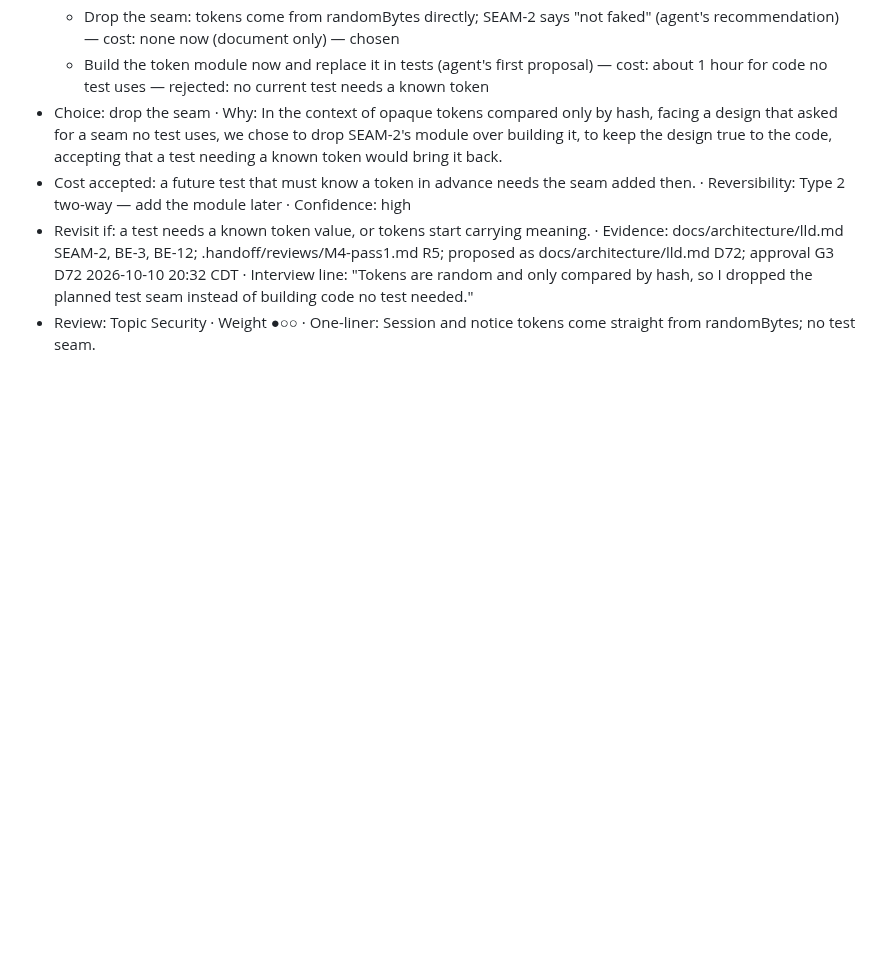
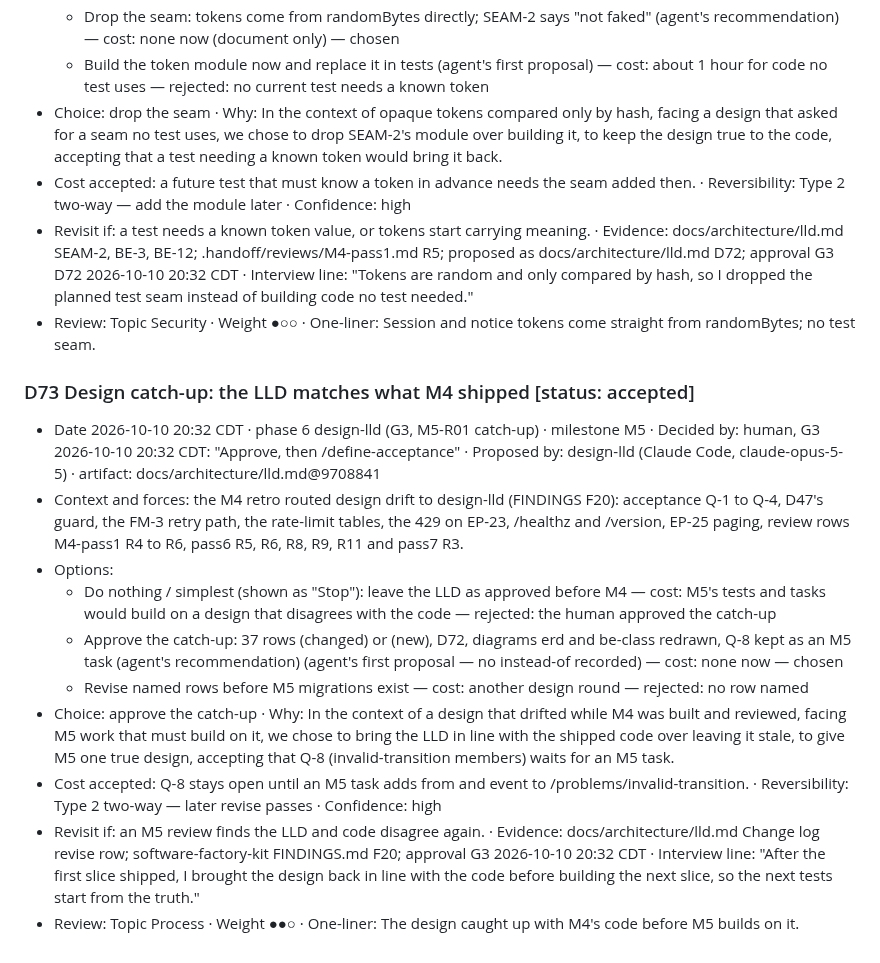
Before and after one commit to hisefath/cerbo-supplement-store, a Markdown page: docs/decisions/DECISION_JOURNAL.md, the part around the change. Drawn GitHub-style; blank space fills up the shorter version.

Commit message:
G3 approved: LLD catch-up for M5 (D73)
Co-Authored-By: Claude Opus 5.5 <noreply@anthropic.com>

```diff
--- a/docs/decisions/DECISION_JOURNAL.md
+++ b/docs/decisions/DECISION_JOURNAL.md
@@ -827,3 +827,15 @@ Copy this block for each new entry (D-ids increase by one, starting at D1):
 - Cost accepted: a future test that must know a token in advance needs the seam added then. · Reversibility: Type 2 two-way — add the module later · Confidence: high
 - Revisit if: a test needs a known token value, or tokens start carrying meaning. · Evidence: docs/architecture/lld.md SEAM-2, BE-3, BE-12; .handoff/reviews/M4-pass1.md R5; proposed as docs/architecture/lld.md D72; approval G3 D72 2026-10-10 20:32 CDT · Interview line: "Tokens are random and only compared by hash, so I dropped the planned test seam instead of building code no test needed."
 - Review: Topic Security · Weight ●○○ · One-liner: Session and notice tokens come straight from randomBytes; no test seam.
+
+### D73 Design catch-up: the LLD matches what M4 shipped  [status: accepted]
+- Date 2026-10-10 20:32 CDT · phase 6 design-lld (G3, M5-R01 catch-up) · milestone M5 · Decided by: human, G3 2026-10-10 20:32 CDT: "Approve, then /define-acceptance" · Proposed by: design-lld (Claude Code, claude-opus-5-5) · artifact: docs/architecture/lld.md@9708841
+- Context and forces: the M4 retro routed design drift to design-lld (FINDINGS F20): acceptance Q-1 to Q-4, D47's guard, the FM-3 retry path, the rate-limit tables, the 429 on EP-23, /healthz and /version, EP-25 paging, review rows M4-pass1 R4 to R6, pass6 R5, R6, R8, R9, R11 and pass7 R3.
+- Options:
+  - Do nothing / simplest (shown as "Stop"): leave the LLD as approved before M4 — cost: M5's tests and tasks would build on a design that disagrees with the code — rejected: the human approved the catch-up
+  - Approve the catch-up: 37 rows (changed) or (new), D72, diagrams erd and be-class redrawn, Q-8 kept as an M5 task (agent's recommendation) (agent's first proposal — no instead-of recorded) — cost: none now — chosen
+  - Revise named rows before M5 migrations exist — cost: another design round — rejected: no row named
+- Choice: approve the catch-up · Why: In the context of a design that drifted while M4 was built and reviewed, facing M5 work that must build on it, we chose to bring the LLD in line with the shipped code over leaving it stale, to give M5 one true design, accepting that Q-8 (invalid-transition members) waits for an M5 task.
+- Cost accepted: Q-8 stays open until an M5 task adds from and event to /problems/invalid-transition. · Reversibility: Type 2 two-way — later revise passes · Confidence: high
+- Revisit if: an M5 review finds the LLD and code disagree again. · Evidence: docs/architecture/lld.md Change log revise row; software-factory-kit FINDINGS.md F20; approval G3 2026-10-10 20:32 CDT · Interview line: "After the first slice shipped, I brought the design back in line with the code before building the next slice, so the next tests start from the truth."
+- Review: Topic Process · Weight ●●○ · One-liner: The design caught up with M4's code before M5 builds on it.
```
Also changed, not shown: .handoff/TRACKER.md (+3 -1 lines), docs/decisions/REVIEW.md (+3 -1 lines).
